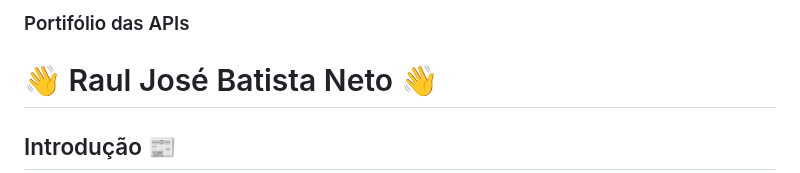
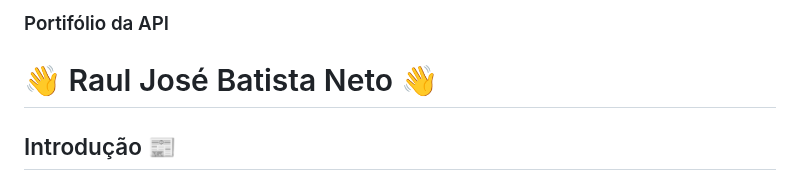
Before and after one commit to raulnt/Bertoti, a Markdown page: Metd.Da.Pesq.Cientifico-Tecnologico/Readme.md, the part around the change. Drawn GitHub-style.

```diff
--- a/Metd.Da.Pesq.Cientifico-Tecnologico/Readme.md
+++ b/Metd.Da.Pesq.Cientifico-Tecnologico/Readme.md
@@ -1,4 +1,4 @@
-### Portifólio das APIs
+### Portifólio da API
 
 # 👋 Raul José Batista Neto 👋
 
```
